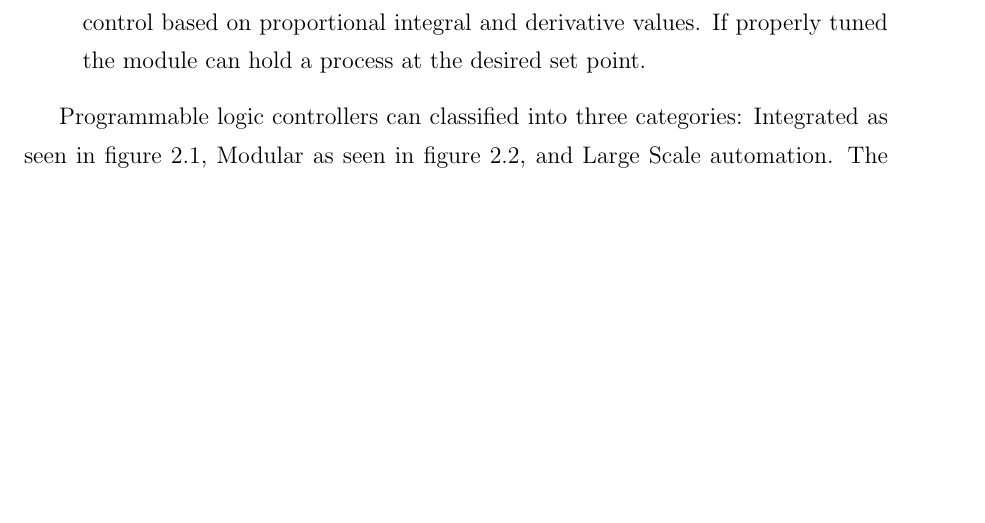
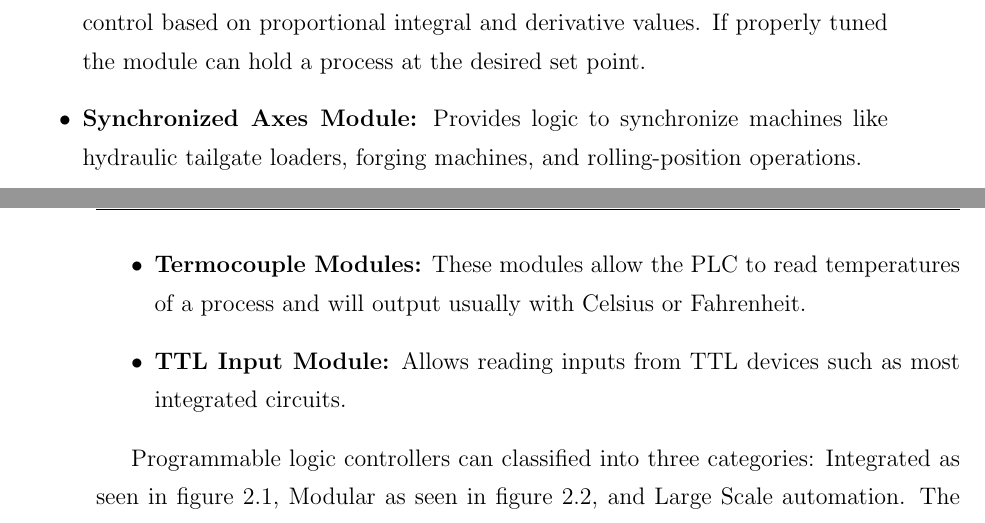
Before and after one commit to vortex-5/plcthesis, a LaTeX thesis (latex/main.tex, which reads latex/Chapters/controlleroverview.tex): part of page 21 of 29 before the commit and two parts of pages 21 and 22 of 29 after it, the two joined at a grey line, cut so that both start at the same text, the shorter picture padded with empty space. Compiled offline with pdfLaTeX.

Commit message:
finished filling out the bullet points for different io modules

```diff
--- a/latex/Chapters/controlleroverview.tex
+++ b/latex/Chapters/controlleroverview.tex
@@ -74,6 +74,9 @@ Due to the varying requirements of manufacturing over the years a wide variety o
 	\item \textbf{Gray Encoder Module:} Recieves gray-code signals from a device that produces gray-code.
 	\item \textbf{High-Speed Counter-Encoder Module:} This type of module allows counting and encoding at a much faster rate than is normally possible inside a PLC program.
 	\item \textbf{PID Module:} These modules enable the user to perform closed loop automatic control based on proportional integral and derivative values. If properly tuned the module can hold a process at the desired set point.
+	\item \textbf{Synchronized Axes Module:} Provides logic to synchronize machines like hydraulic tailgate loaders, forging machines, and rolling-position operations.
+	\item \textbf{Termocouple Modules:} These modules allow the PLC to read temperatures of a process and will output usually with Celsius or Fahrenheit.
+	\item \textbf{TTL Input Module:} Allows reading inputs from TTL devices such as most integrated circuits.
 \end{itemize}
 
 Programmable logic controllers can classified into three categories: Integrated as seen in figure \ref{img:mitsubishiplc}, Modular as seen in figure \ref{img:plcrender_1}, and Large Scale automation. The integrated category includes small one board solutions generally better suited for low power or embedded applications. The modular category consists of PLC's that have a rack that houses the power supply, and several modular slots for both the microcontroller and the input output modules.
```
